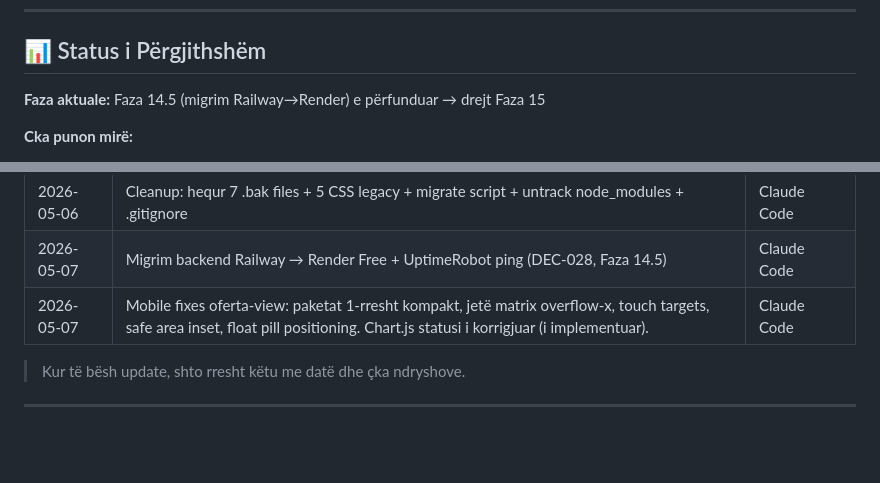
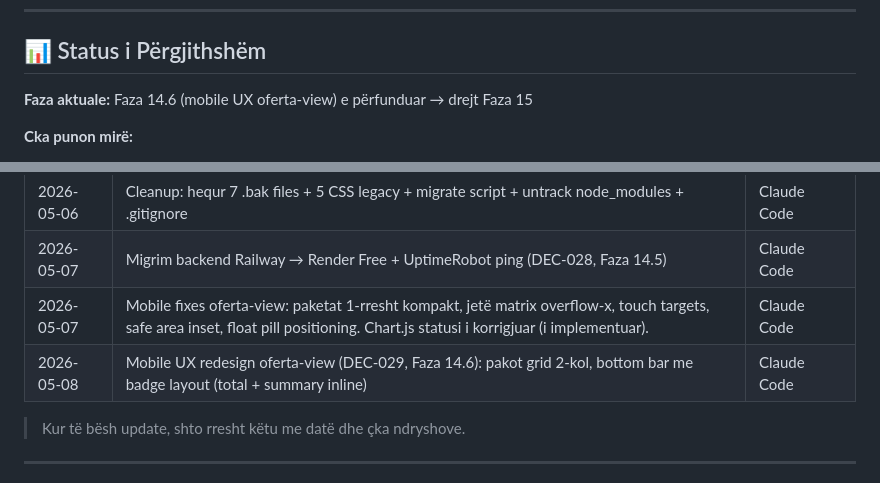
Before and after one commit to gjonbalajagon-blip/sigal-platform, a Markdown page: docs/STATUS.md, 2 parts joined by grey strips. GitHub-like rendering; blank space fills up the shorter version.

```diff
--- a/docs/STATUS.md
+++ b/docs/STATUS.md
@@ -9,7 +9,7 @@
 
 ## 📊 Status i Përgjithshëm
 
-**Faza aktuale:** Faza 14.5 (migrim Railway→Render) e përfunduar → drejt Faza 15
+**Faza aktuale:** Faza 14.6 (mobile UX oferta-view) e përfunduar → drejt Faza 15
 
 **Cka punon mirë:**
 - Login + Auth system
@@ -224,6 +224,7 @@ Krijo një listë të rekomandimeve për update i dokumentacionit.
 | 2026-05-06 | Cleanup: hequr 7 .bak files + 5 CSS legacy + migrate script + untrack node_modules + .gitignore | Claude Code |
 | 2026-05-07 | Migrim backend Railway → Render Free + UptimeRobot ping (DEC-028, Faza 14.5) | Claude Code |
 | 2026-05-07 | Mobile fixes oferta-view: paketat 1-rresht kompakt, jetë matrix overflow-x, touch targets, safe area inset, float pill positioning. Chart.js statusi i korrigjuar (i implementuar). | Claude Code |
+| 2026-05-08 | Mobile UX redesign oferta-view (DEC-029, Faza 14.6): pakot grid 2-kol, bottom bar me badge layout (total + summary inline) | Claude Code |
 
 > Kur të bësh update, shto rresht këtu me datë dhe çka ndryshove.
 
```
Also changed, not shown: other parts of docs/STATUS.md (+1 -1 lines), docs/DECISIONS.md (+55 -0 lines), docs/PROGRESS.md (+27 -0 lines).
